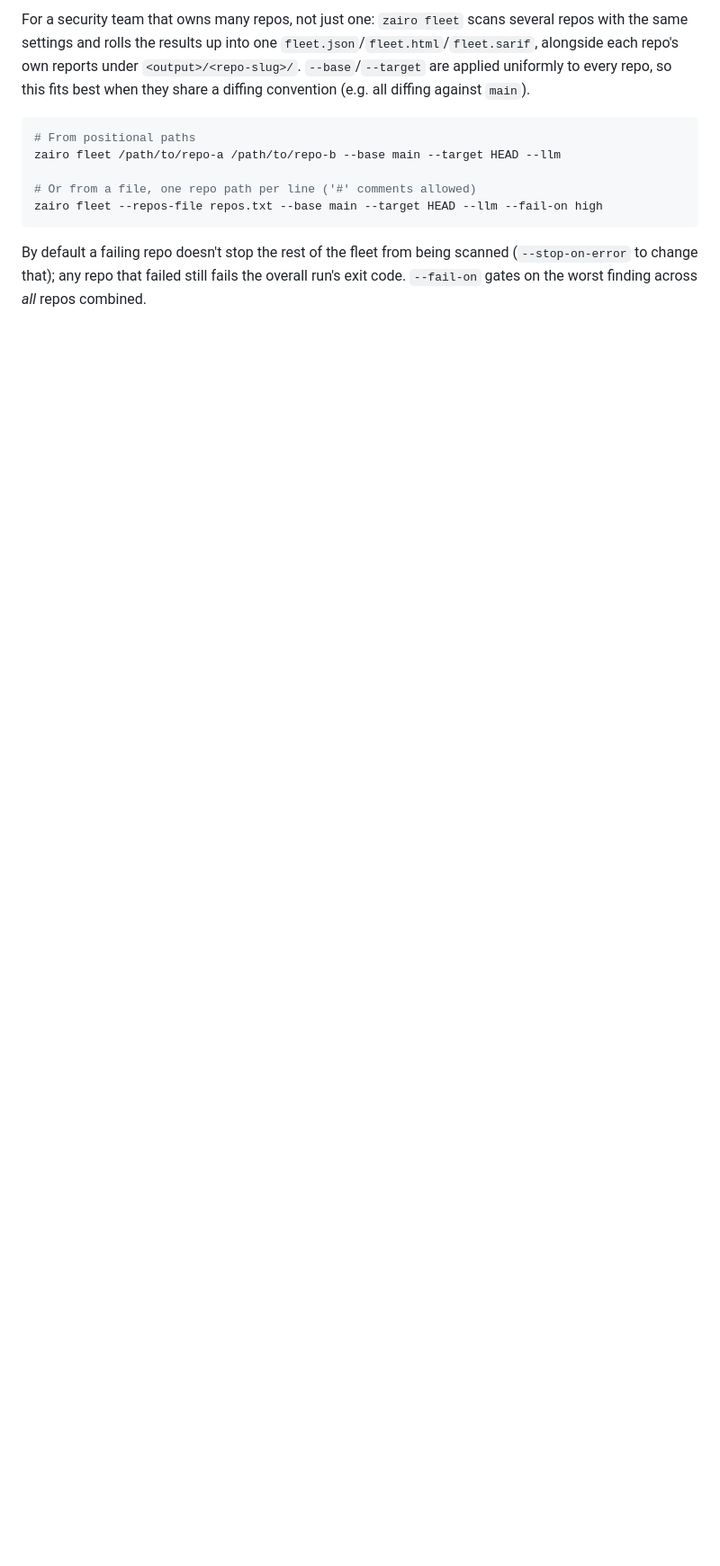
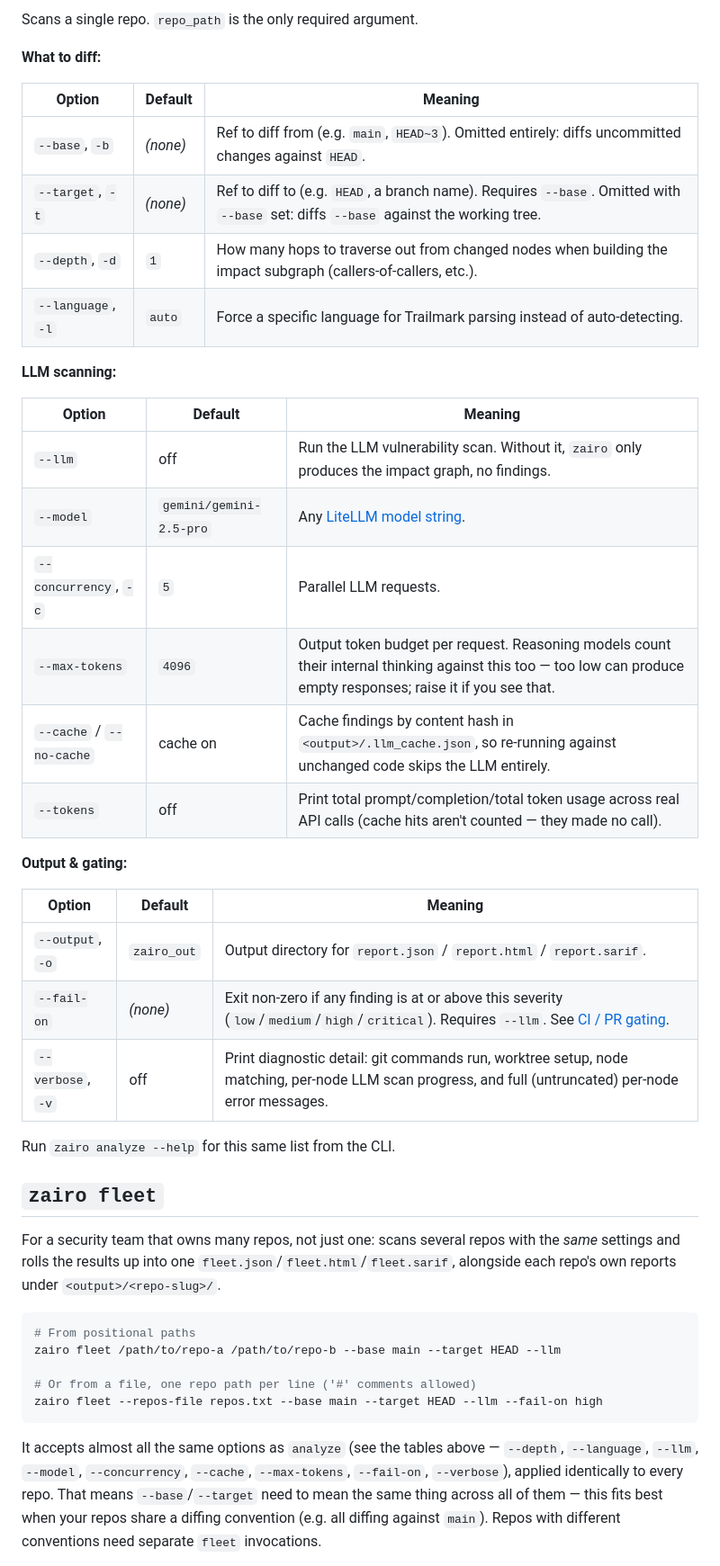
Before and after one commit to iamavu/zairo, a Markdown page: README.md, the part around one of its changes. Shown at 90% size. Drawn GitHub-style; blank space fills up the shorter version.

````diff
--- a/README.md
+++ b/README.md
@@ -54,10 +81,42 @@ copied twice.
 
-For a security team that owns many repos, not just one: `zairo fleet` scans
-several repos with the same settings and rolls the results up into one
+Scans a single repo. `repo_path` is the only required argument.
+
+**What to diff:**
+
+| Option | Default | Meaning |
+|---|---|---|
+| `--base`, `-b` | *(none)* | Ref to diff from (e.g. `main`, `HEAD~3`). Omitted entirely: diffs uncommitted changes against `HEAD`. |
+| `--target`, `-t` | *(none)* | Ref to diff to (e.g. `HEAD`, a branch name). Requires `--base`. Omitted with `--base` set: diffs `--base` against the working tree. |
+| `--depth`, `-d` | `1` | How many hops to traverse out from changed nodes when building the impact subgraph (callers-of-callers, etc.). |
+| `--language`, `-l` | `auto` | Force a specific language for Trailmark parsing instead of auto-detecting. |
+
+**LLM scanning:**
+
+| Option | Default | Meaning |
+|---|---|---|
+| `--llm` | off | Run the LLM vulnerability scan. Without it, `zairo` only produces the impact graph, no findings. |
+| `--model` | `gemini/gemini-2.5-pro` | Any [LiteLLM model string](https://docs.litellm.ai/docs/providers). |
+| `--concurrency`, `-c` | `5` | Parallel LLM requests. |
+| `--max-tokens` | `4096` | Output token budget per request. Reasoning models count their internal thinking against this too — too low can produce empty responses; raise it if you see that. |
+| `--cache` / `--no-cache` | cache on | Cache findings by content hash in `<output>/.llm_cache.json`, so re-running against unchanged code skips the LLM entirely. |
+| `--tokens` | off | Print total prompt/completion/total token usage across real API calls (cache hits aren't counted — they made no call). |
+
+**Output & gating:**
+
+| Option | Default | Meaning |
+|---|---|---|
+| `--output`, `-o` | `zairo_out` | Output directory for `report.json` / `report.html` / `report.sarif`. |
+| `--fail-on` | *(none)* | Exit non-zero if any finding is at or above this severity (`low`/`medium`/`high`/`critical`). Requires `--llm`. See [CI / PR gating](#ci--pr-gating). |
+| `--verbose`, `-v` | off | Print diagnostic detail: git commands run, worktree setup, node matching, per-node LLM scan progress, and full (untruncated) per-node error messages. |
+
+Run `zairo analyze --help` for this same list from the CLI.
+
+## `zairo fleet`
+
+For a security team that owns many repos, not just one: scans several repos
+with the *same* settings and rolls the results up into one
 `fleet.json`/`fleet.html`/`fleet.sarif`, alongside each repo's own reports
-under `<output>/<repo-slug>/`. `--base`/`--target` are applied uniformly to
-every repo, so this fits best when they share a diffing convention (e.g. all
-diffing against `main`).
+under `<output>/<repo-slug>/`.
 
 ```bash
 # From positional paths
@@ -67,8 +126,11 @@ zairo fleet /path/to/repo-a /path/to/repo-b --base main --target HEAD --llm
 zairo fleet --repos-file repos.txt --base main --target HEAD --llm --fail-on high
 ```
 
-By default a failing repo doesn't stop the rest of the fleet from being
-scanned (`--stop-on-error` to change that); any repo that failed still
-fails the overall run's exit code. `--fail-on` gates on the worst finding
-across *all* repos combined.
+It accepts almost all the same options as `analyze` (see the tables above —
+`--depth`, `--language`, `--llm`, `--model`, `--concurrency`, `--cache`,
+`--max-tokens`, `--fail-on`, `--verbose`), applied identically to every repo.
+That means `--base`/`--target` need to mean the same thing across all of
+them — this fits best when your repos share a diffing convention (e.g. all
+diffing against `main`). Repos with different conventions need separate
+`fleet` invocations.
 
````
Also changed, not shown: other parts of README.md (+95 -32 lines).
